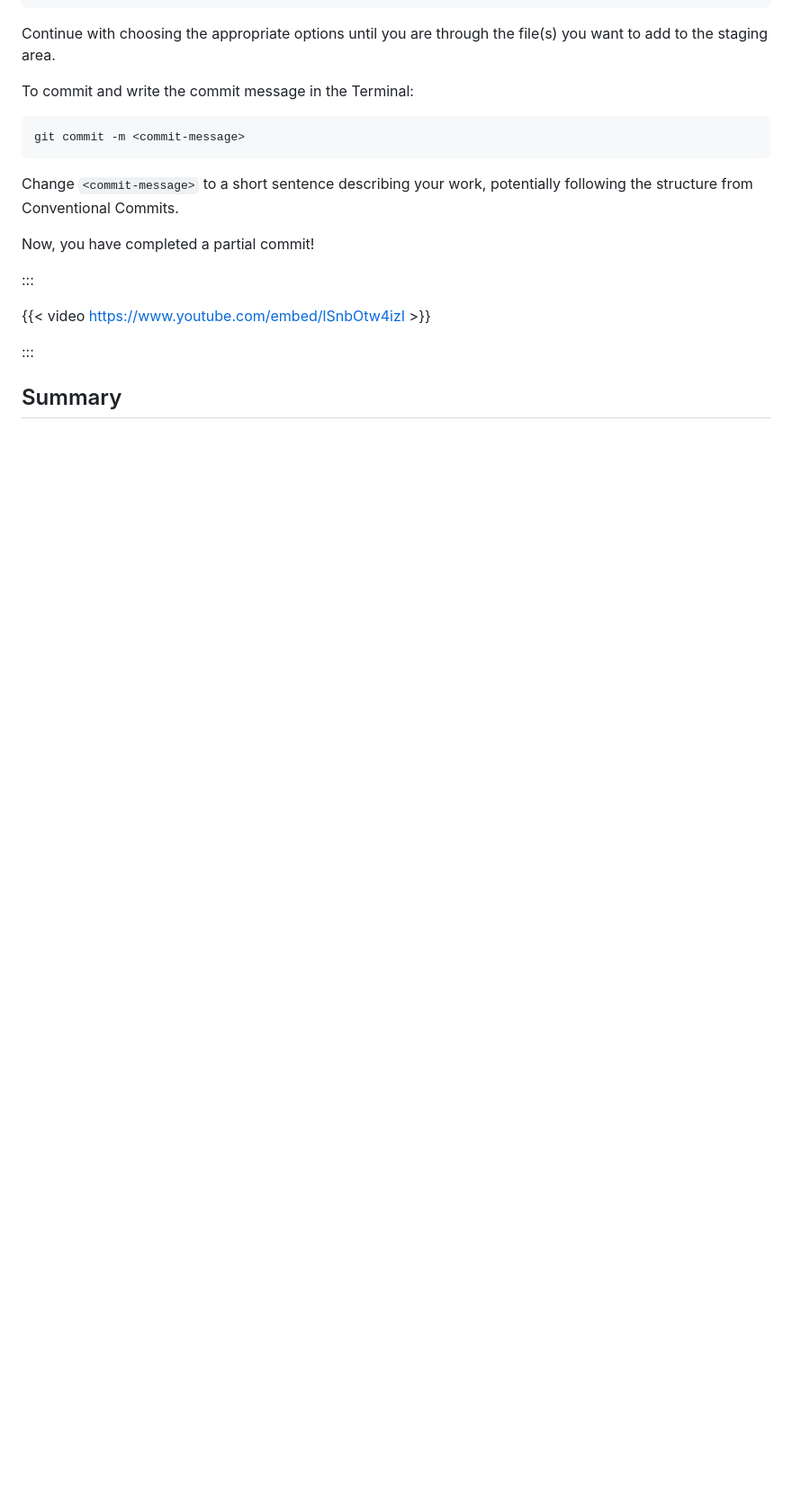
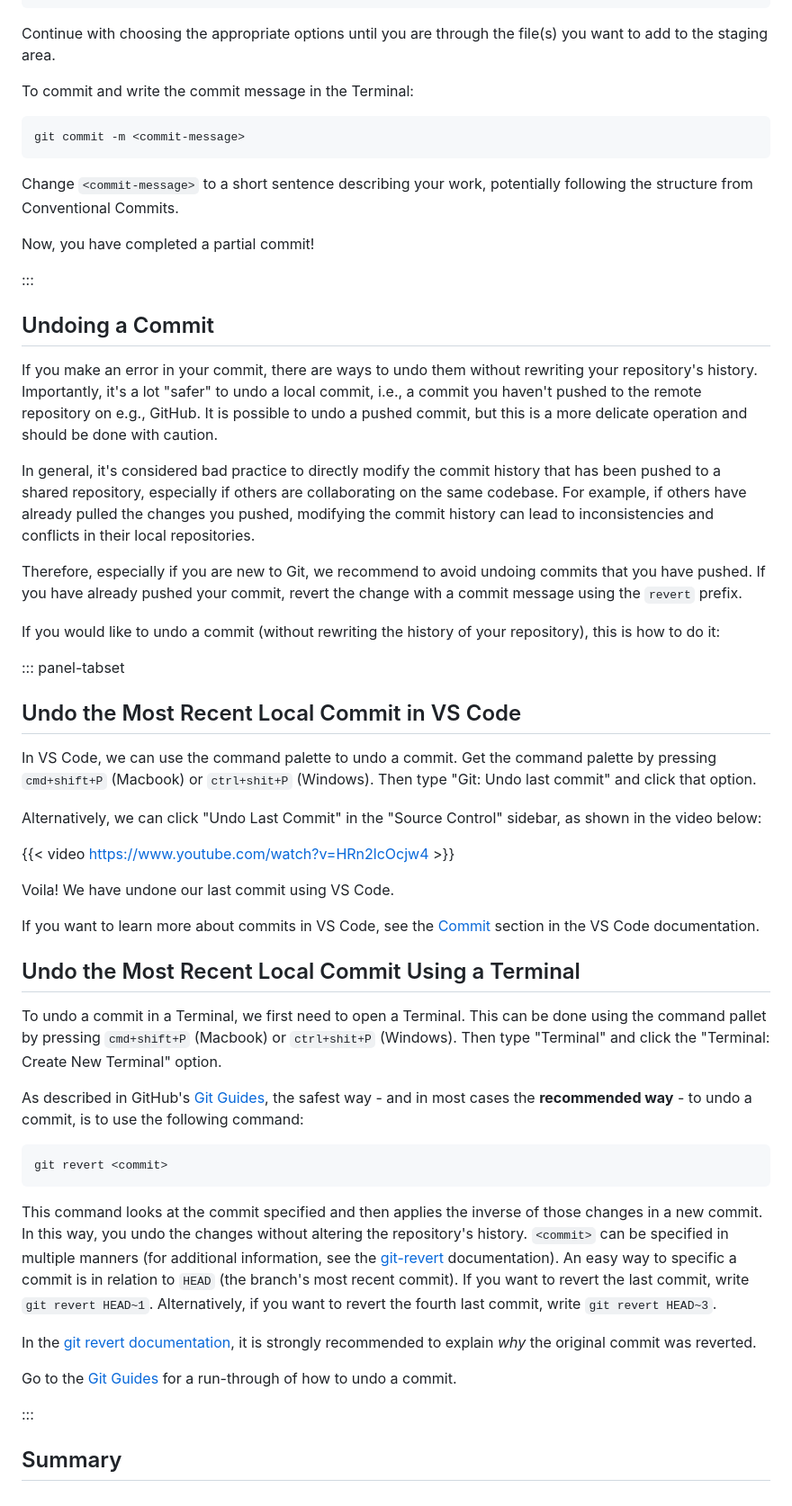
Before and after one commit to seedcase-project/team, a Markdown page: entries/git-workflow-guidelines/commits.md, the part around the change. Shown at 90% size. Drawn GitHub-style; blank space fills up the shorter version.

Commit message:
docs: :memo: add undoing a commit section

````diff
--- a/entries/git-workflow-guidelines/commits.md
+++ b/entries/git-workflow-guidelines/commits.md
@@ -302,8 +302,47 @@ Now, you have completed a partial commit!
 
 :::
 
-{{< video <https://www.youtube.com/embed/lSnbOtw4izI> >}}
+## Undoing a Commit
+
+If you make an error in your commit, there are ways to undo them without rewriting your repository's history. Importantly, it's a lot "safer" to undo a local commit, i.e., a commit you haven't pushed to the remote repository on e.g., GitHub. It is possible to undo a pushed commit, but this is a more delicate operation and should be done with caution.
+
+In general, it's considered bad practice to directly modify the commit history that has been pushed to a shared repository, especially if others are collaborating on the same codebase. For example, if others have already pulled the changes you pushed, modifying the commit history can lead to inconsistencies and conflicts in their local repositories.
+
+Therefore, especially if you are new to Git, we recommend to avoid undoing commits that you have pushed. If you have already pushed your commit, revert the change with a commit message using the `revert` prefix.
+
+If you would like to undo a commit (without rewriting the history of your repository), this is how to do it:
+
+::: panel-tabset
+
+## Undo the Most Recent Local Commit in VS Code
+
+In VS Code, we can use the command palette to undo a commit. Get the command palette by pressing `cmd+shift+P` (Macbook) or `ctrl+shit+P` (Windows). Then type "Git: Undo last commit" and click that option.
+
+Alternatively, we can click "Undo Last Commit" in the "Source Control" sidebar, as shown in the video below:
+
+{{< video <https://www.youtube.com/watch?v=HRn2lcOcjw4> >}}
+
+Voila! We have undone our last commit using VS Code.
+
+If you want to learn more about commits in VS Code, see the [Commit](https://code.visualstudio.com/docs/sourcecontrol/overview#_commit) section in the VS Code documentation.
+
+## Undo the Most Recent Local Commit Using a Terminal
+
+To undo a commit in a Terminal, we first need to open a Terminal. This can be done using the command pallet by pressing `cmd+shift+P` (Macbook) or `ctrl+shit+P` (Windows). Then type "Terminal" and click the "Terminal: Create New Terminal" option.
+
+As described in GitHub's [Git Guides](https://github.com/git-guides/git-commit), the safest way - and in most cases the **recommended way** - to undo a commit, is to use the following command:
+
+```bash
+git revert <commit>
+```
+
+This command looks at the commit specified and then applies the inverse of those changes in a new commit. In this way, you undo the changes without altering the repository's history. `<commit>` can be specified in multiple manners (for additional information, see the [git-revert](https://git-scm.com/docs/git-revert) documentation). An easy way to specific a commit is in relation to `HEAD` (the branch's most recent commit). If you want to revert the last commit, write `git revert HEAD~1`. Alternatively, if you want to revert the fourth last commit, write `git revert HEAD~3`.
+
+In the [git revert documentation](https://git-scm.com/docs/git-revert), it is strongly recommended to explain *why* the original commit was reverted.
+
+Go to the [Git Guides](https://github.com/git-guides/git-commit#how-to-undo-commits-in-git) for a run-through of how to undo a commit.
 
 :::
 
+
 ## Summary
````
